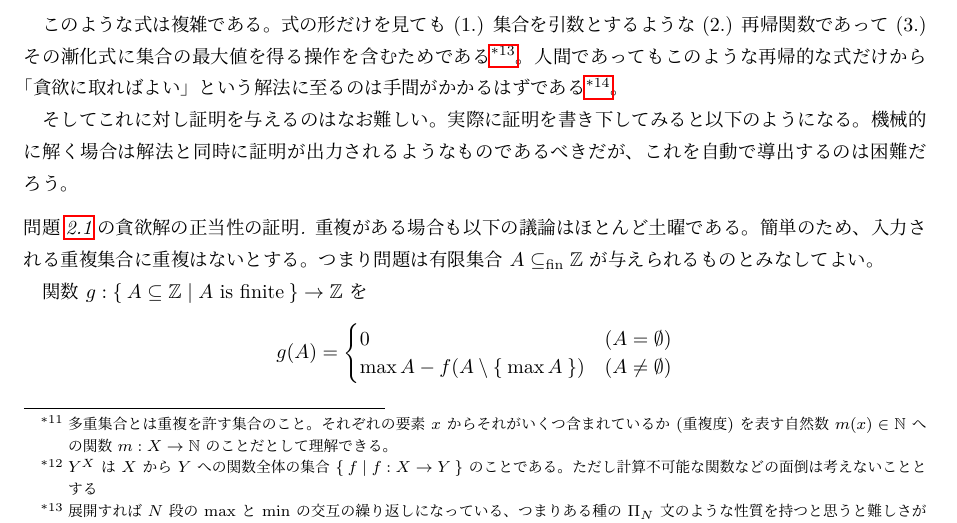
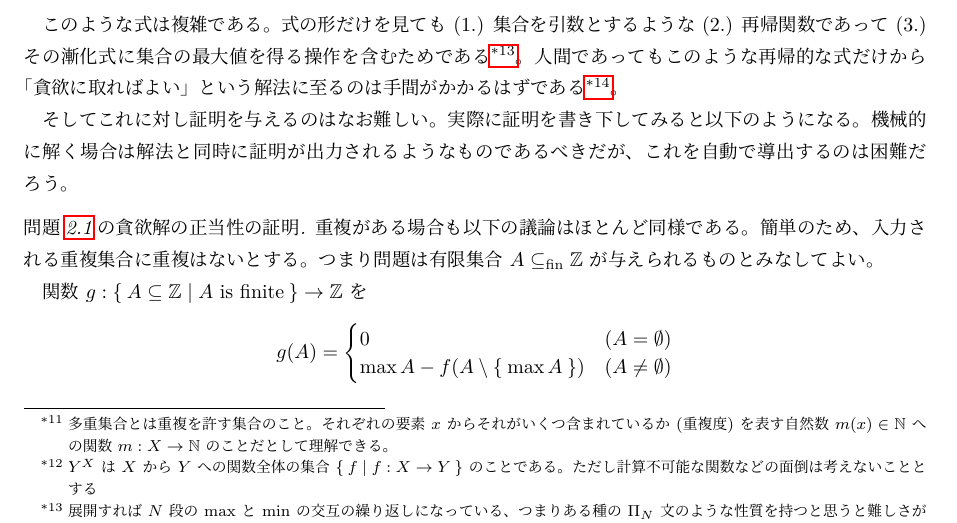
Before and after one commit to kmyk-jikka/Jikka, a LaTeX document (docs/how-it-works.tex): part of page 6 of 16, cut so that both start at the same text. Compiled offline with LuaLaTeX; a missing bibliography style is replaced by a similar one.

Commit message:
fix typo

```diff
--- a/docs/how-it-works.tex
+++ b/docs/how-it-works.tex
@@ -416,7 +416,7 @@ AtCoder Beginners Selection の $7$ 問目 Card Game for Two (\url{https://atcod
 機械的に解く場合は解法と同時に証明が出力されるようなものであるべきだが、これを自動で導出するのは困難だろう。
 
 \begin{proof}[問題\ref{card-game-for-two}の貪欲解の正当性の証明]
-    重複がある場合も以下の議論はほとんど土曜である。
+    重複がある場合も以下の議論はほとんど同様である。
     簡単のため、入力される重複集合に重複はないとする。
     つまり問題は有限集合 $A \subseteq_\mathrm{fin} \mathbb{Z}$ が与えられるものとみなしてよい。
 
```
Also changed, not shown: docs/how-it-works.pdf.
